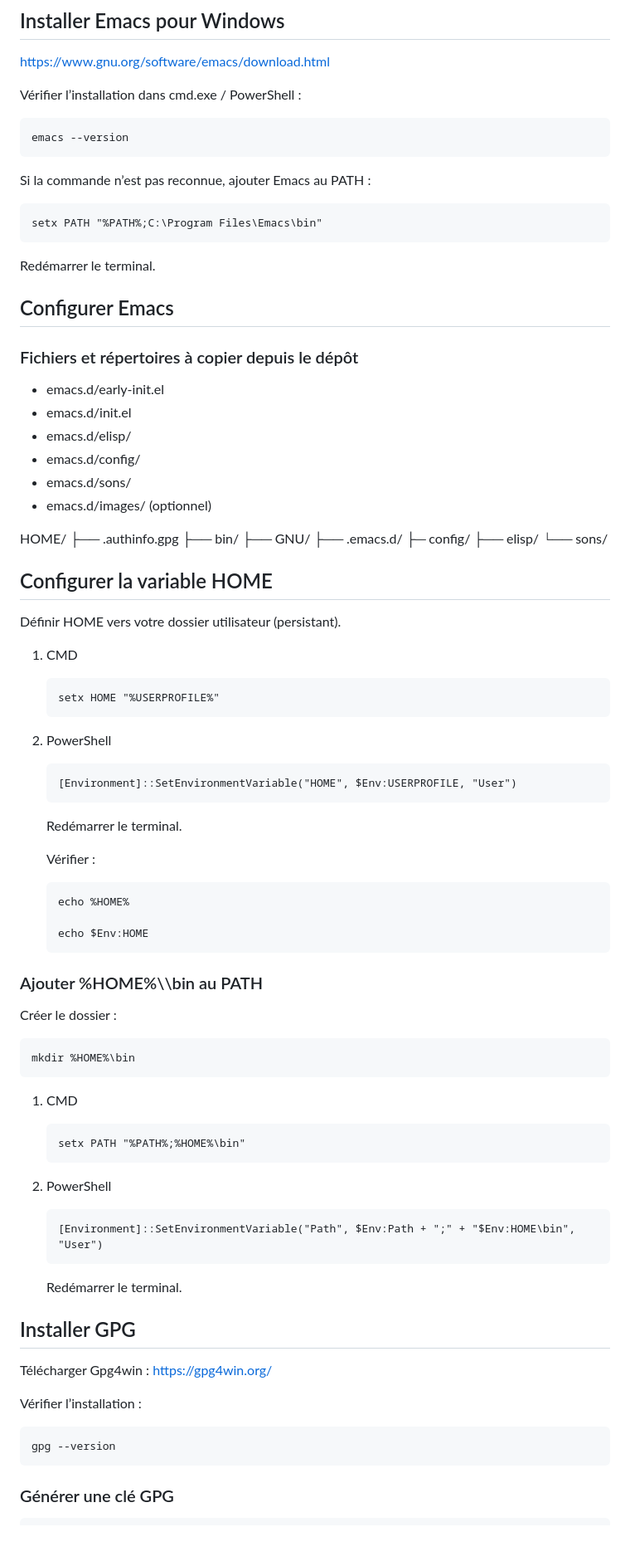
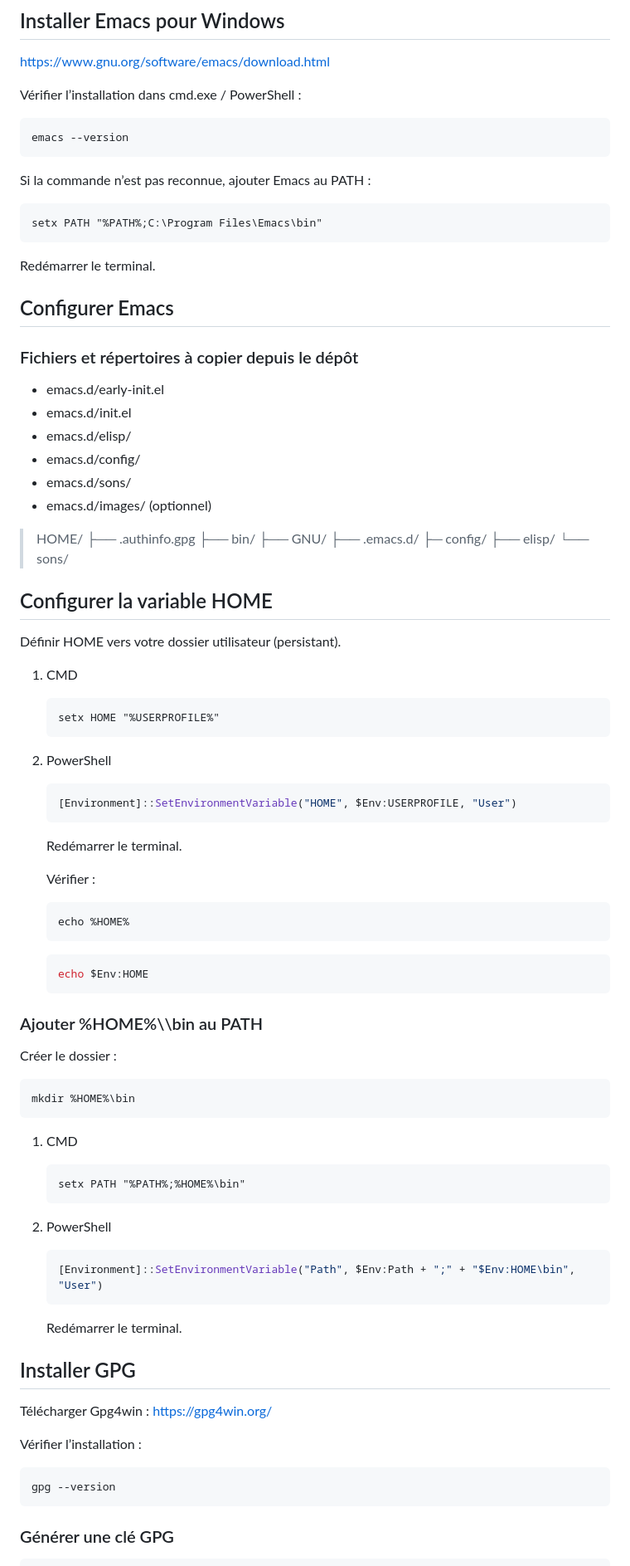
Before and after one commit to gurumeditation0x0/stow-dotfiles, a Markdown page: readme.md, the part around one of its changes. Shown at 83% size. GitHub-like rendering; blank space fills up the shorter version.

Commit message:
modif de readme.md

````diff
--- a/readme.md
+++ b/readme.md
@@ -65,11 +62,15 @@ Ajouter au .gitignore :
 
 Vérifier l’installation dans cmd.exe / PowerShell :
 
-    emacs --version
+```cmd
+emacs --version
+```
 
 Si la commande n’est pas reconnue, ajouter Emacs au PATH :
 
-    setx PATH "%PATH%;C:\Program Files\Emacs\bin"
+```cmd
+setx PATH "%PATH%;C:\Program Files\Emacs\bin"
+```
 
 Redémarrer le terminal.
 
@@ -90,14 +91,7 @@ Redémarrer le terminal.
 -   emacs.d/sons/
 -   emacs.d/images/ (optionnel)
 
- HOME/
-    ├── .authinfo.gpg
-    ├── bin/
-    ├── GNU/
-    ├── .emacs.d/
-           ├─ config/
-           ├── elisp/
-           └── sons/
+> HOME/ ├── .authinfo.gpg ├── bin/ ├── GNU/ ├── .emacs.d/ ├─ config/ ├── elisp/ └── sons/
 
 
 <a id="configurer-home"></a>
@@ -108,19 +102,27 @@ Définir HOME vers votre dossier utilisateur (persistant).
 
 1.  CMD
 
-        setx HOME "%USERPROFILE%"
+    ```cmd
+    setx HOME "%USERPROFILE%"
+    ```
 
 2.  PowerShell
 
-        [Environment]::SetEnvironmentVariable("HOME", $Env:USERPROFILE, "User")
+    ```powershell
+    [Environment]::SetEnvironmentVariable("HOME", $Env:USERPROFILE, "User")
+    ```
 
     Redémarrer le terminal.
 
     Vérifier :
 
-        echo %HOME%
+    ```cmd
+    echo %HOME%
+    ```
 
-        echo $Env:HOME
+    ```powershell
+    echo $Env:HOME
+    ```
 
 
 <a id="ajouter-home-bin-au-path"></a>
@@ -129,15 +131,21 @@ Définir HOME vers votre dossier utilisateur (persistant).
 
 Créer le dossier :
 
-    mkdir %HOME%\bin
+```cmd
+mkdir %HOME%\bin
+```
 
 1.  CMD
 
-        setx PATH "%PATH%;%HOME%\bin"
+    ```cmd
+    setx PATH "%PATH%;%HOME%\bin"
+    ```
 
 2.  PowerShell
 
-        [Environment]::SetEnvironmentVariable("Path", $Env:Path + ";" + "$Env:HOME\bin", "User")
+    ```powershell
+    [Environment]::SetEnvironmentVariable("Path", $Env:Path + ";" + "$Env:HOME\bin", "User")
+    ```
 
     Redémarrer le terminal.
 
@@ -150,7 +158,9 @@ Télécharger Gpg4win : <https://gpg4win.org/>
 
 Vérifier l’installation :
 
-    gpg --version
+```cmd
+gpg --version
+```
 
 
 <a id="generer-une-cle-gpg"></a>
````
Also changed, not shown: other parts of readme.md (+43 -30 lines).
